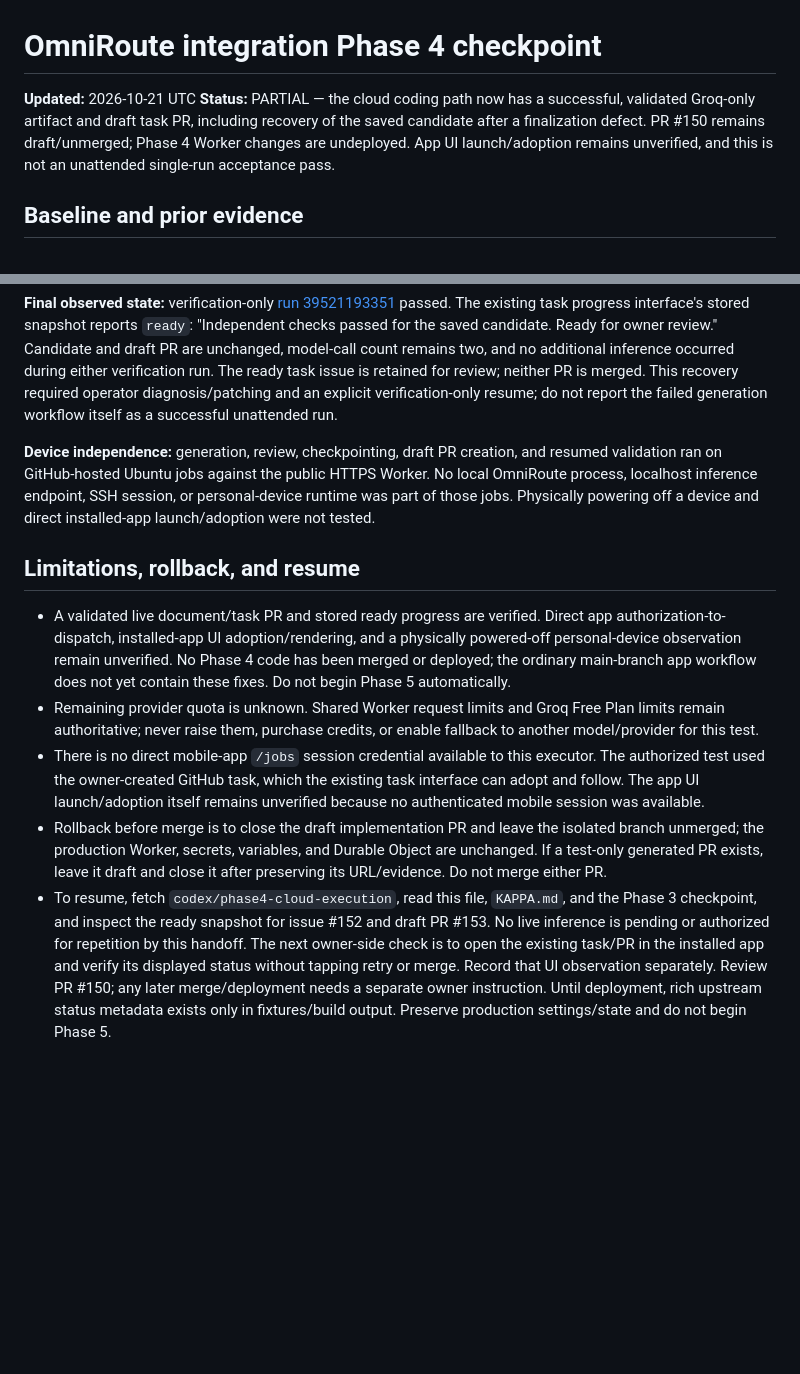
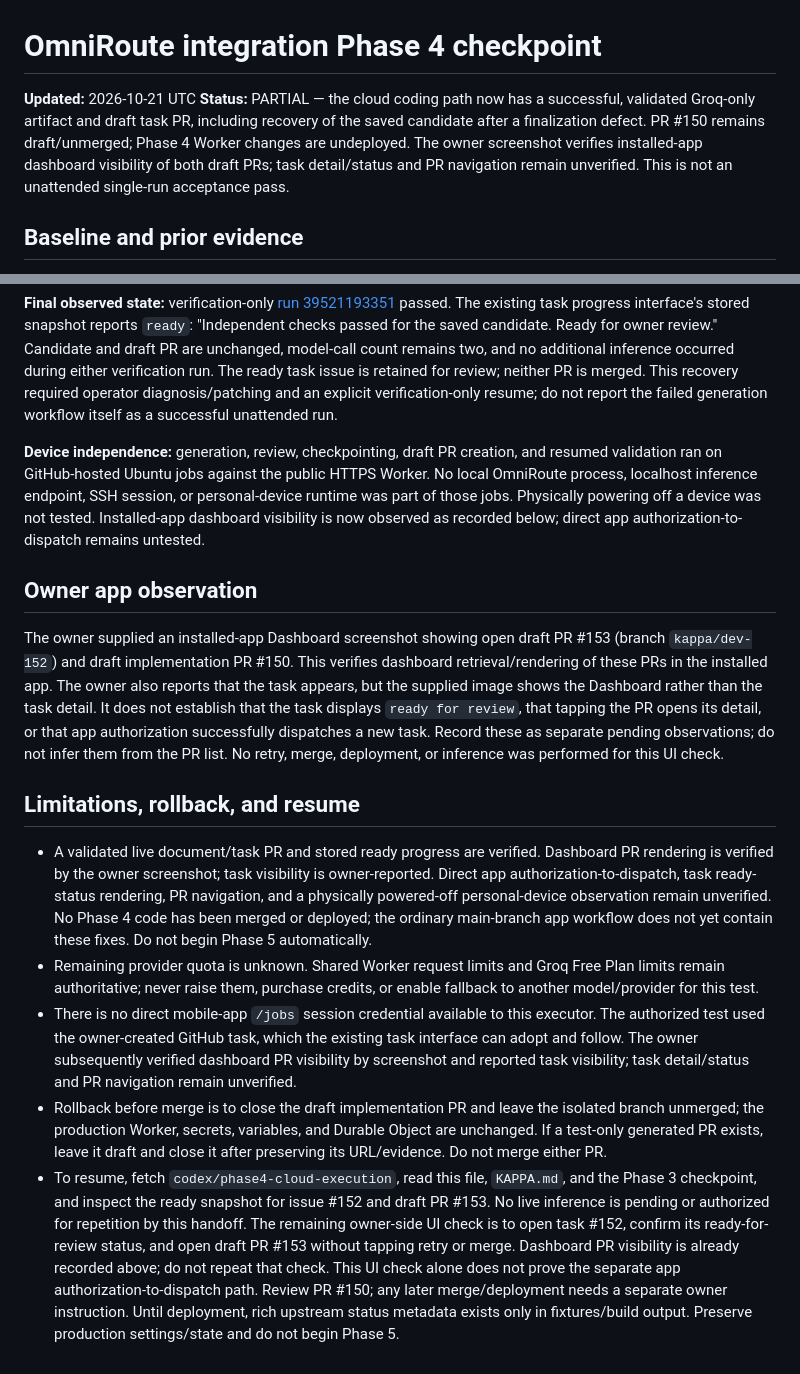
Before and after one commit to onlykappa/KappaForge, a Markdown page: docs/integration/OMNIROUTE-PHASE4-CHECKPOINT.md, 2 parts joined by grey strips. Rendered like a GitHub page; blank space fills up the shorter version.

Commit message:
docs: record owner-observed Phase 4 app visibility

```diff
--- a/docs/integration/OMNIROUTE-PHASE4-CHECKPOINT.md
+++ b/docs/integration/OMNIROUTE-PHASE4-CHECKPOINT.md
@@ -1,7 +1,7 @@
 # OmniRoute integration Phase 4 checkpoint
 
 **Updated:** 2026-10-21 UTC
-**Status:** PARTIAL — the cloud coding path now has a successful, validated Groq-only artifact and draft task PR, including recovery of the saved candidate after a finalization defect. PR #150 remains draft/unmerged; Phase 4 Worker changes are undeployed. App UI launch/adoption remains unverified, and this is not an unattended single-run acceptance pass.
+**Status:** PARTIAL — the cloud coding path now has a successful, validated Groq-only artifact and draft task PR, including recovery of the saved candidate after a finalization defect. PR #150 remains draft/unmerged; Phase 4 Worker changes are undeployed. The owner screenshot verifies installed-app dashboard visibility of both draft PRs; task detail/status and PR navigation remain unverified. This is not an unattended single-run acceptance pass.
 
 ## Baseline and prior evidence
 
@@ -78,12 +78,16 @@ The reported sum is **7,756 tokens**; remaining provider allowance remains unkno
 
 **Final observed state:** verification-only [run 39521193351](https://github.com/onlykappa/KappaForge/actions/runs/39521193351) passed. The existing task progress interface's stored snapshot reports `ready`: "Independent checks passed for the saved candidate. Ready for owner review." Candidate and draft PR are unchanged, model-call count remains two, and no additional inference occurred during either verification run. The ready task issue is retained for review; neither PR is merged. This recovery required operator diagnosis/patching and an explicit verification-only resume; do not report the failed generation workflow itself as a successful unattended run.
 
-**Device independence:** generation, review, checkpointing, draft PR creation, and resumed validation ran on GitHub-hosted Ubuntu jobs against the public HTTPS Worker. No local OmniRoute process, localhost inference endpoint, SSH session, or personal-device runtime was part of those jobs. Physically powering off a device and direct installed-app launch/adoption were not tested.
+**Device independence:** generation, review, checkpointing, draft PR creation, and resumed validation ran on GitHub-hosted Ubuntu jobs against the public HTTPS Worker. No local OmniRoute process, localhost inference endpoint, SSH session, or personal-device runtime was part of those jobs. Physically powering off a device was not tested. Installed-app dashboard visibility is now observed as recorded below; direct app authorization-to-dispatch remains untested.
+
+## Owner app observation
+
+The owner supplied an installed-app Dashboard screenshot showing open draft PR #153 (branch `kappa/dev-152`) and draft implementation PR #150. This verifies dashboard retrieval/rendering of these PRs in the installed app. The owner also reports that the task appears, but the supplied image shows the Dashboard rather than the task detail. It does not establish that the task displays `ready for review`, that tapping the PR opens its detail, or that app authorization successfully dispatches a new task. Record these as separate pending observations; do not infer them from the PR list. No retry, merge, deployment, or inference was performed for this UI check.
 
 ## Limitations, rollback, and resume
 
-- A validated live document/task PR and stored ready progress are verified. Direct app authorization-to-dispatch, installed-app UI adoption/rendering, and a physically powered-off personal-device observation remain unverified. No Phase 4 code has been merged or deployed; the ordinary main-branch app workflow does not yet contain these fixes. Do not begin Phase 5 automatically.
+- A validated live document/task PR and stored ready progress are verified. Dashboard PR rendering is verified by the owner screenshot; task visibility is owner-reported. Direct app authorization-to-dispatch, task ready-status rendering, PR navigation, and a physically powered-off personal-device observation remain unverified. No Phase 4 code has been merged or deployed; the ordinary main-branch app workflow does not yet contain these fixes. Do not begin Phase 5 automatically.
 - Remaining provider quota is unknown. Shared Worker request limits and Groq Free Plan limits remain authoritative; never raise them, purchase credits, or enable fallback to another model/provider for this test.
-- There is no direct mobile-app `/jobs` session credential available to this executor. The authorized test used the owner-created GitHub task, which the existing task interface can adopt and follow. The app UI launch/adoption itself remains unverified because no authenticated mobile session was available.
+- There is no direct mobile-app `/jobs` session credential available to this executor. The authorized test used the owner-created GitHub task, which the existing task interface can adopt and follow. The owner subsequently verified dashboard PR visibility by screenshot and reported task visibility; task detail/status and PR navigation remain unverified.
 - Rollback before merge is to close the draft implementation PR and leave the isolated branch unmerged; the production Worker, secrets, variables, and Durable Object are unchanged. If a test-only generated PR exists, leave it draft and close it after preserving its URL/evidence. Do not merge either PR.
-- To resume, fetch `codex/phase4-cloud-execution`, read this file, `KAPPA.md`, and the Phase 3 checkpoint, and inspect the ready snapshot for issue #152 and draft PR #153. No live inference is pending or authorized for repetition by this handoff. The next owner-side check is to open the existing task/PR in the installed app and verify its displayed status without tapping retry or merge. Record that UI observation separately. Review PR #150; any later merge/deployment needs a separate owner instruction. Until deployment, rich upstream status metadata exists only in fixtures/build output. Preserve production settings/state and do not begin Phase 5.
+- To resume, fetch `codex/phase4-cloud-execution`, read this file, `KAPPA.md`, and the Phase 3 checkpoint, and inspect the ready snapshot for issue #152 and draft PR #153. No live inference is pending or authorized for repetition by this handoff. The remaining owner-side UI check is to open task #152, confirm its ready-for-review status, and open draft PR #153 without tapping retry or merge. Dashboard PR visibility is already recorded above; do not repeat that check. This UI check alone does not prove the separate app authorization-to-dispatch path. Review PR #150; any later merge/deployment needs a separate owner instruction. Until deployment, rich upstream status metadata exists only in fixtures/build output. Preserve production settings/state and do not begin Phase 5.
```
